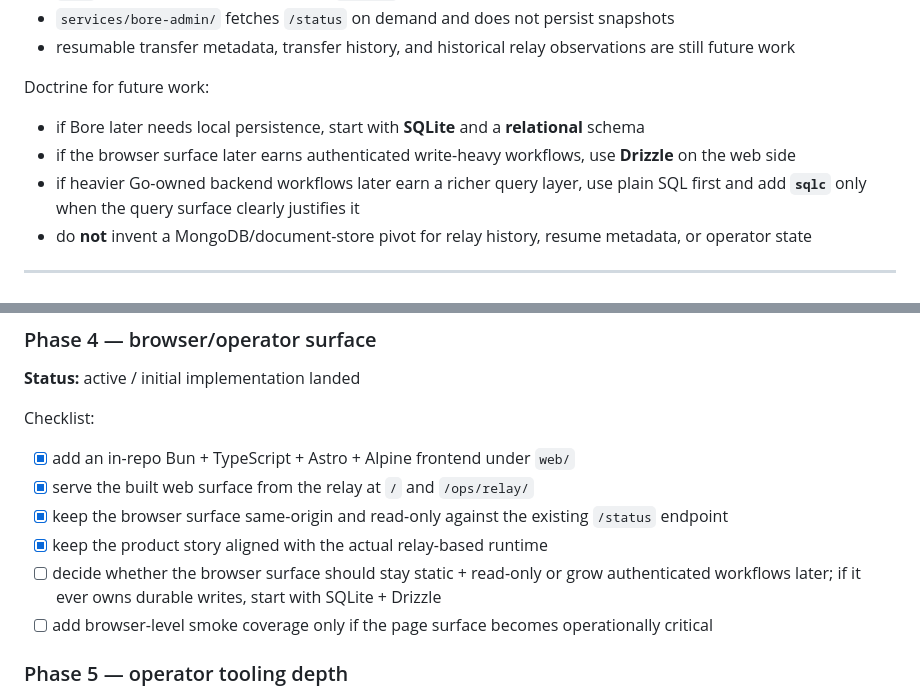
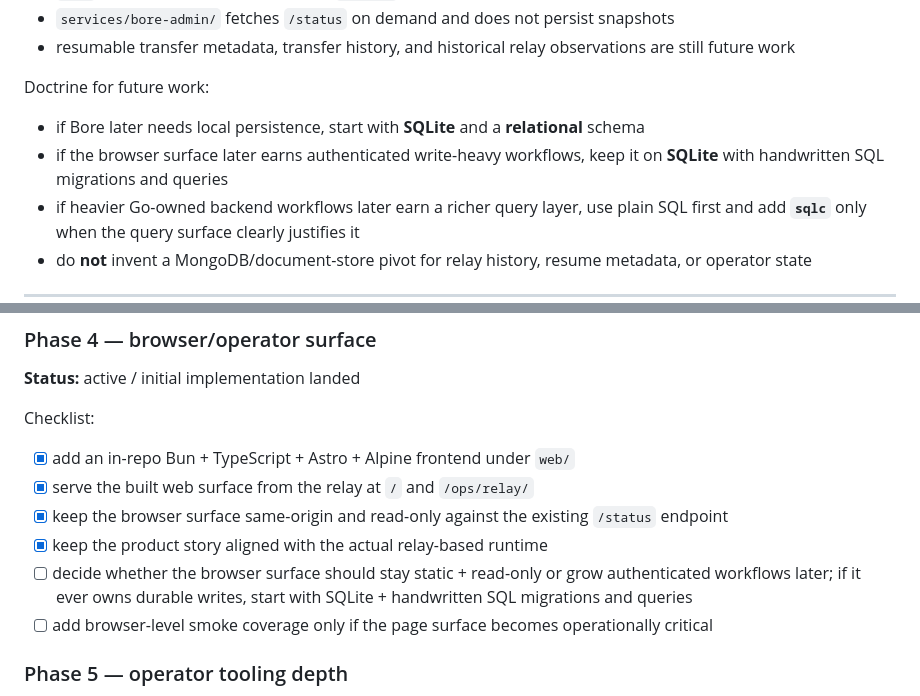
Before and after one commit to dunamismax/bore, a Markdown page: BUILD.md, 2 parts joined by grey strips. Rendered like a GitHub page.

```diff
--- a/BUILD.md
+++ b/BUILD.md
@@ -70,7 +70,7 @@ Current implementation truth:
 Doctrine for future work:
 
 - if Bore later needs local persistence, start with **SQLite** and a **relational** schema
-- if the browser surface later earns authenticated write-heavy workflows, use **Drizzle** on the web side
+- if the browser surface later earns authenticated write-heavy workflows, keep it on **SQLite** with handwritten SQL migrations and queries
 - if heavier Go-owned backend workflows later earn a richer query layer, use plain SQL first and add **`sqlc`** only when the query surface clearly justifies it
 - do **not** invent a MongoDB/document-store pivot for relay history, resume metadata, or operator state
 
@@ -366,7 +366,7 @@ Checklist:
 - [x] serve the built web surface from the relay at `/` and `/ops/relay/`
 - [x] keep the browser surface same-origin and read-only against the existing `/status` endpoint
 - [x] keep the product story aligned with the actual relay-based runtime
-- [ ] decide whether the browser surface should stay static + read-only or grow authenticated workflows later; if it ever owns durable writes, start with SQLite + Drizzle
+- [ ] decide whether the browser surface should stay static + read-only or grow authenticated workflows later; if it ever owns durable writes, start with SQLite + handwritten SQL migrations and queries
 - [ ] add browser-level smoke coverage only if the page surface becomes operationally critical
 
 ### Phase 5 — operator tooling depth
```
Also changed, not shown: ARCHITECTURE.md (+1 -1 lines), README.md (+1 -1 lines).
